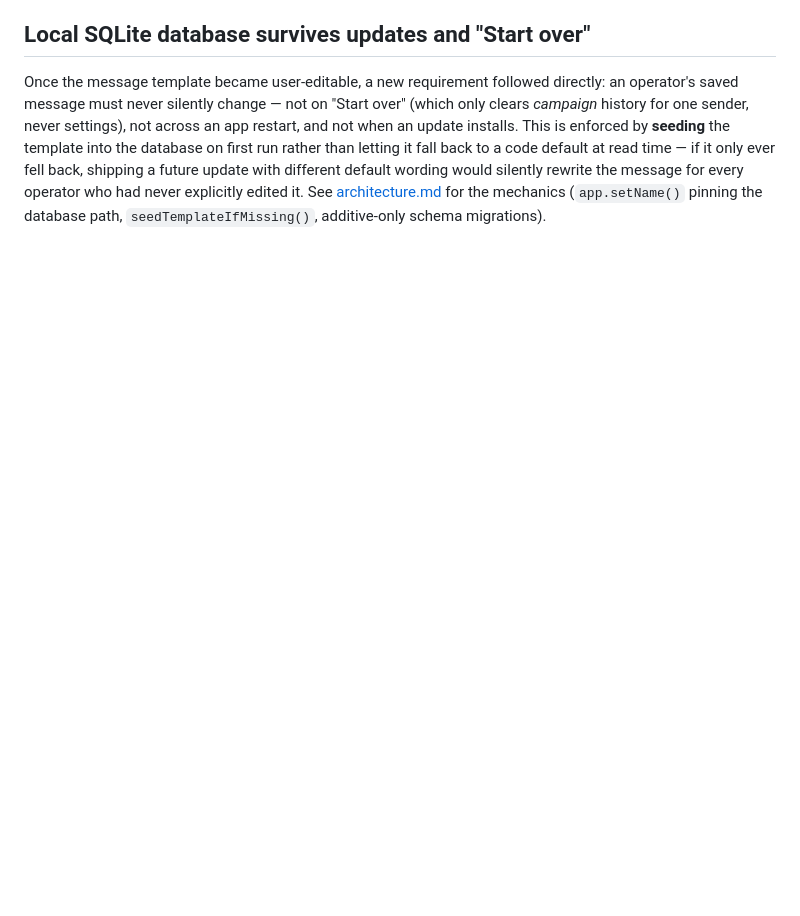
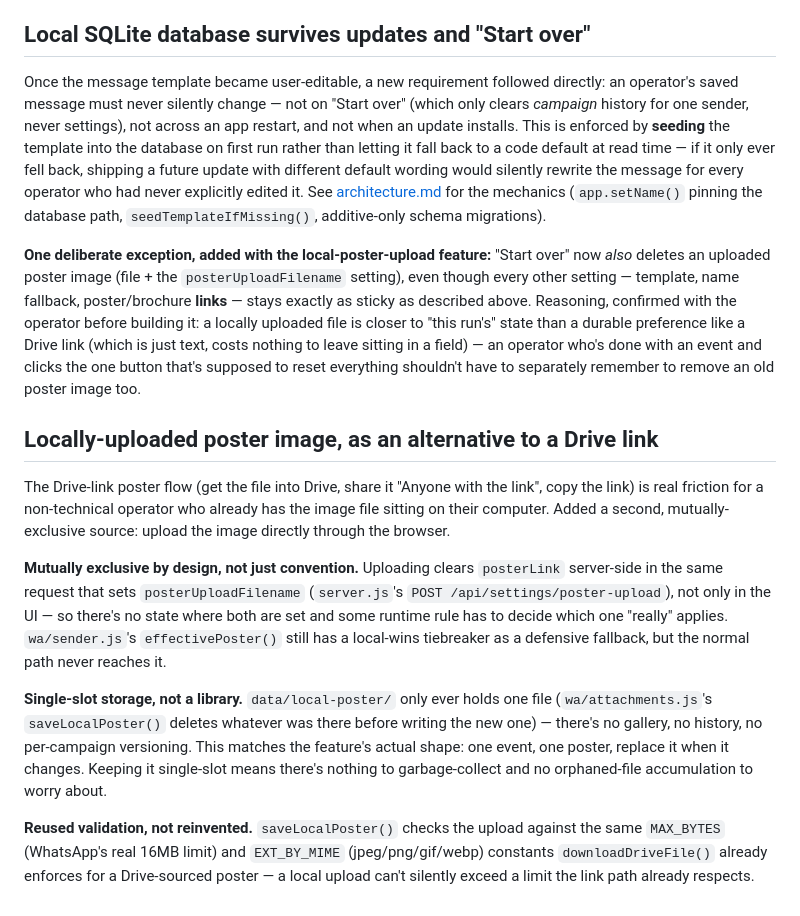
Before and after one commit to harshkawatra11/whatsapp-blaster, a Markdown page: docs/decisions.md, the part around the change. GitHub-like rendering; blank space fills up the shorter version.

```diff
--- a/docs/decisions.md
+++ b/docs/decisions.md
@@ -296,3 +296,38 @@ back, shipping a future update with different default wording would silently rew
 message for every operator who had never explicitly edited it. See
 [architecture.md](architecture.md) for the mechanics (`app.setName()` pinning the database
 path, `seedTemplateIfMissing()`, additive-only schema migrations).
+
+**One deliberate exception, added with the local-poster-upload feature:** "Start over" now
+*also* deletes an uploaded poster image (file + the `posterUploadFilename` setting), even
+though every other setting — template, name fallback, poster/brochure **links** — stays
+exactly as sticky as described above. Reasoning, confirmed with the operator before
+building it: a locally uploaded file is closer to "this run's" state than a durable
+preference like a Drive link (which is just text, costs nothing to leave sitting in a
+field) — an operator who's done with an event and clicks the one button that's supposed to
+reset everything shouldn't have to separately remember to remove an old poster image too.
+
+## Locally-uploaded poster image, as an alternative to a Drive link
+
+The Drive-link poster flow (get the file into Drive, share it "Anyone with the link", copy
+the link) is real friction for a non-technical operator who already has the image file
+sitting on their computer. Added a second, mutually-exclusive source: upload the image
+directly through the browser.
+
+**Mutually exclusive by design, not just convention.** Uploading clears `posterLink`
+server-side in the same request that sets `posterUploadFilename` (`server.js`'s
+`POST /api/settings/poster-upload`), not only in the UI — so there's no state where both are
+set and some runtime rule has to decide which one "really" applies. `wa/sender.js`'s
+`effectivePoster()` still has a local-wins tiebreaker as a defensive fallback, but the normal
+path never reaches it.
+
+**Single-slot storage, not a library.** `data/local-poster/` only ever holds one file
+(`wa/attachments.js`'s `saveLocalPoster()` deletes whatever was there before writing the
+new one) — there's no gallery, no history, no per-campaign versioning. This matches the
+feature's actual shape: one event, one poster, replace it when it changes. Keeping it
+single-slot means there's nothing to garbage-collect and no orphaned-file accumulation to
+worry about.
+
+**Reused validation, not reinvented.** `saveLocalPoster()` checks the upload against the same
+`MAX_BYTES` (WhatsApp's real 16MB limit) and `EXT_BY_MIME` (jpeg/png/gif/webp) constants
+`downloadDriveFile()` already enforces for a Drive-sourced poster — a local upload can't
+silently exceed a limit the link path already respects.
```
Also changed, not shown: docs/architecture.md (+18 -11 lines), docs/user-guide.md (+12 -0 lines).
